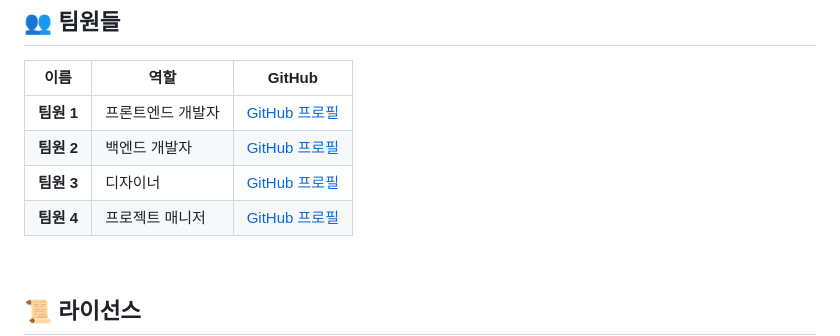
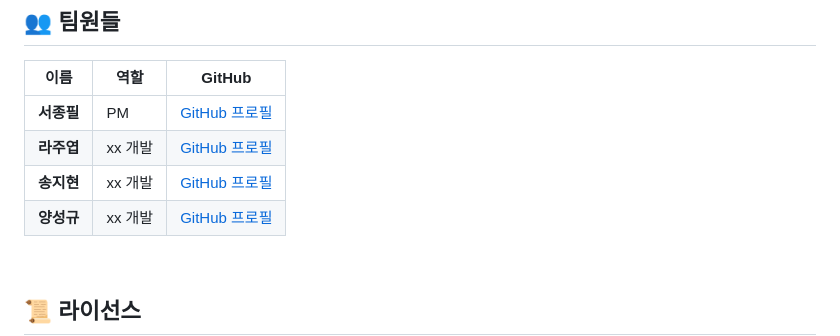
Before and after one commit to seojong789/sellbuddy-ecommerce-management, a Markdown page: README.md, the part around the change. GitHub-like rendering.

```diff
--- a/README.md
+++ b/README.md
@@ -179,10 +179,10 @@
 
 | 이름       | 역할                | GitHub                                            |
 |------------|---------------------|---------------------------------------------------|
-| **팀원 1** | 프론트엔드 개발자   | [GitHub 프로필](https://github.com/username1)     |
-| **팀원 2** | 백엔드 개발자       | [GitHub 프로필](https://github.com/username2)     |
-| **팀원 3** | 디자이너            | [GitHub 프로필](https://github.com/username3)     |
-| **팀원 4** | 프로젝트 매니저     | [GitHub 프로필](https://github.com/username4)     |
+| **서종필** | PM    | [GitHub 프로필](https://github.com/seojong789)     |
+| **라주엽** | xx 개발       | [GitHub 프로필](https://github.com/username2)     |
+| **송지현** | xx 개발            | [GitHub 프로필](https://github.com/username3)     |
+| **양성규** | xx 개발     | [GitHub 프로필](https://github.com/username4)     |
 
 
 <br>
```
